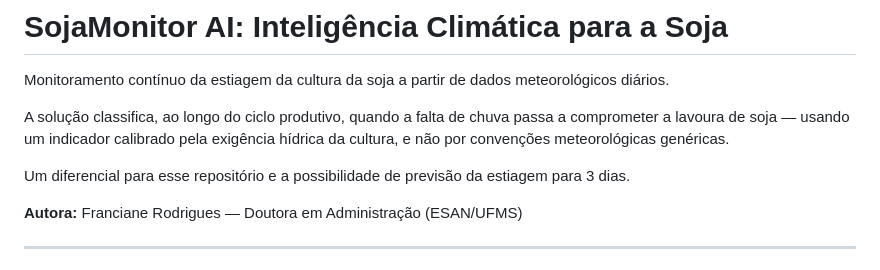
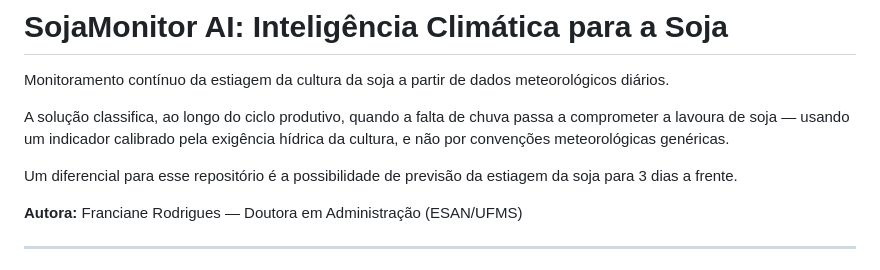
Before and after one commit to francianerod/SojaMonitor-AI, a Markdown page: README.md, the part around the change. Rendered like a GitHub page.

Commit message:
Fix grammatical errors in README.md

```diff
--- a/README.md
+++ b/README.md
@@ -7,8 +7,8 @@ A solução classifica, ao longo do ciclo produtivo, quando a falta de chuva
 passa a comprometer a lavoura de soja — usando um indicador calibrado pela
 exigência hídrica da cultura, e não por convenções meteorológicas genéricas.
 
-Um diferencial para esse repositório e a possibilidade de previsão da estiagem
-para 3 dias.
+Um diferencial para esse repositório é a possibilidade de previsão da estiagem
+da soja para 3 dias a frente.
 
 **Autora:** Franciane Rodrigues — Doutora em Administração (ESAN/UFMS)
 
```
